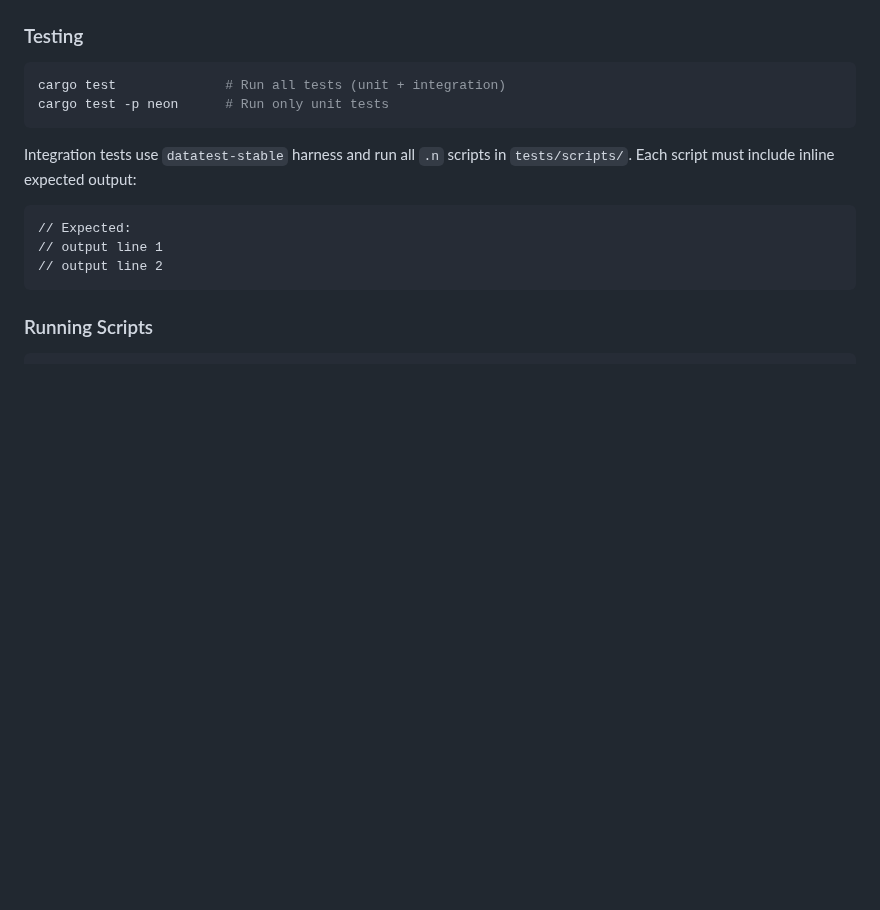
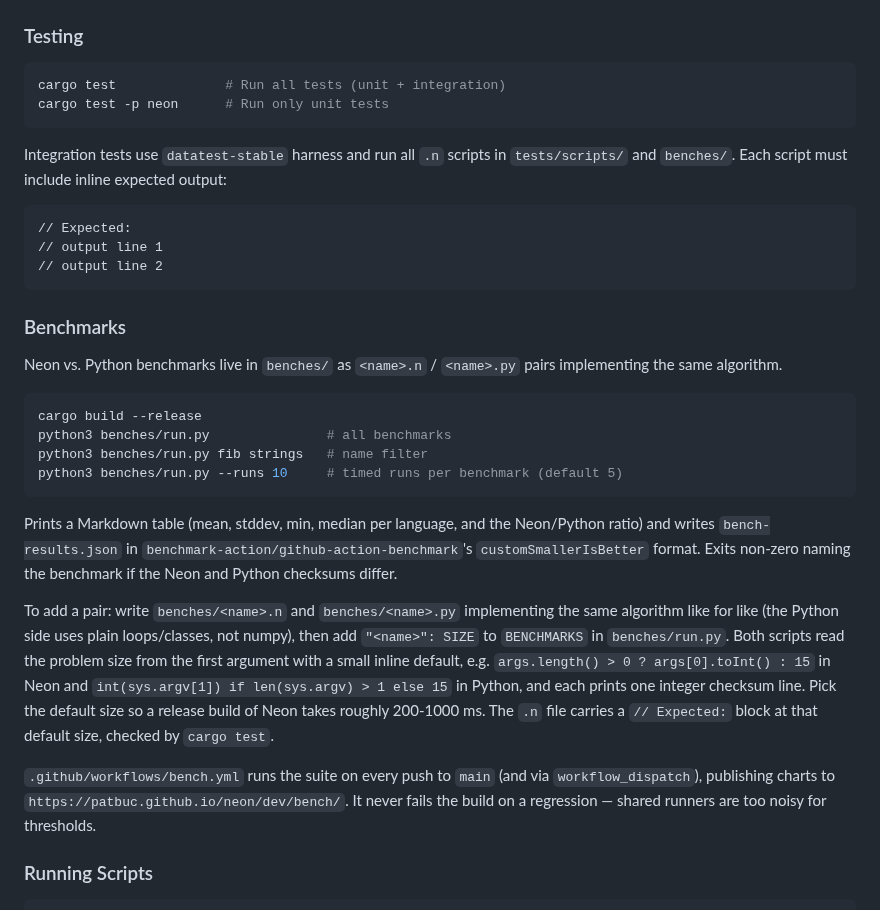
Before and after one commit to patbuc/neon, a Markdown page: CLAUDE.md, the part around the change. Rendered like a GitHub page; blank space fills up the shorter version.

````diff
--- a/CLAUDE.md
+++ b/CLAUDE.md
@@ -23,14 +23,40 @@ cargo test              # Run all tests (unit + integration)
 cargo test -p neon      # Run only unit tests
 ```
 
-Integration tests use `datatest-stable` harness and run all `.n` scripts in `tests/scripts/`. Each script must include
-inline expected output:
+Integration tests use `datatest-stable` harness and run all `.n` scripts in `tests/scripts/` and `benches/`. Each
+script must include inline expected output:
 
 ```neon
 // Expected:
 // output line 1
 // output line 2
 ```
+
+### Benchmarks
+
+Neon vs. Python benchmarks live in `benches/` as `<name>.n` / `<name>.py` pairs implementing the same algorithm.
+
+```bash
+cargo build --release
+python3 benches/run.py               # all benchmarks
+python3 benches/run.py fib strings   # name filter
+python3 benches/run.py --runs 10     # timed runs per benchmark (default 5)
+```
+
+Prints a Markdown table (mean, stddev, min, median per language, and the Neon/Python ratio) and writes
+`bench-results.json` in `benchmark-action/github-action-benchmark`'s `customSmallerIsBetter` format. Exits non-zero
+naming the benchmark if the Neon and Python checksums differ.
+
+To add a pair: write `benches/<name>.n` and `benches/<name>.py` implementing the same algorithm like for like (the
+Python side uses plain loops/classes, not numpy), then add `"<name>": SIZE` to `BENCHMARKS` in `benches/run.py`.
+Both scripts read the problem size from the first argument with a small inline default, e.g.
+`args.length() > 0 ? args[0].toInt() : 15` in Neon and `int(sys.argv[1]) if len(sys.argv) > 1 else 15` in Python, and
+each prints one integer checksum line. Pick the default size so a release build of Neon takes roughly 200-1000 ms.
+The `.n` file carries a `// Expected:` block at that default size, checked by `cargo test`.
+
+`.github/workflows/bench.yml` runs the suite on every push to `main` (and via `workflow_dispatch`), publishing charts
+to `https://patbuc.github.io/neon/dev/bench/`. It never fails the build on a regression — shared runners are too
+noisy for thresholds.
 
 ### Running Scripts
 
````
Also changed, not shown: README.md (+17 -0 lines).
